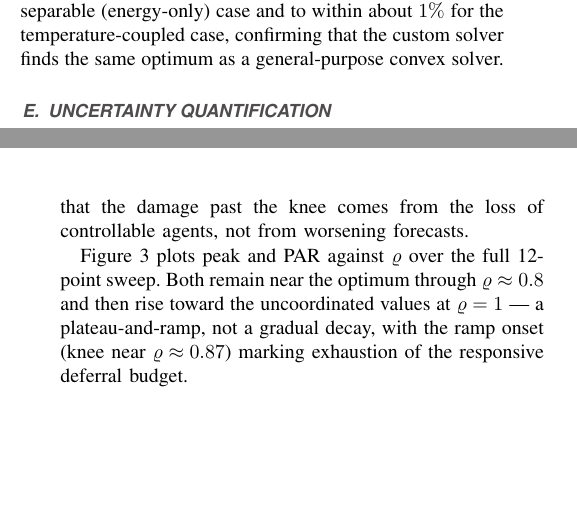
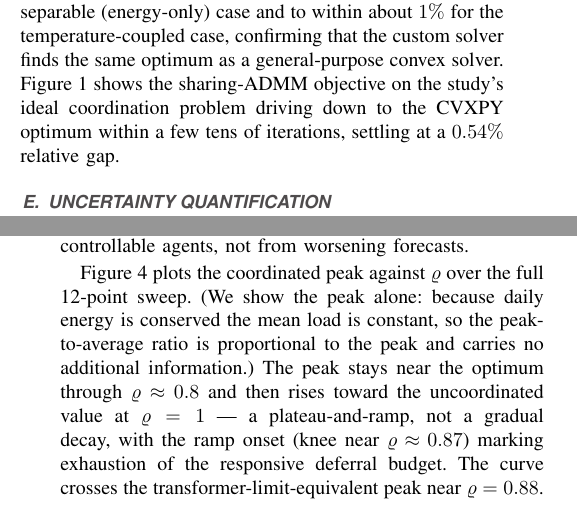
Before and after one commit to lirei-lab/gridalyn, a LaTeX paper (manuscripts/admm_thermal_consensus/paper/index.tex, which reads manuscripts/admm_thermal_consensus/paper/sections/04_methodology.tex, manuscripts/admm_thermal_consensus/paper/sections/06_results.tex): two parts of the columns of pages 5 and 8 of 12, joined at a grey line, cut so that both start at the same text, the shorter picture padded with empty space. Compiled offline with pdfLaTeX.

Commit message:
docs(admm-thermal-consensus): add convergence figure; single-curve peak figure
Methodology: add the ADMM-vs-CVXPY convergence figure (objective -> centralized
optimum, 0.54% gap). Results: replace the redundant peak+PAR twin-axis plot with
a single coordinated-peak curve against the uncoordinated and transformer-limit
references; update caption and text.

```diff
--- a/manuscripts/admm_thermal_consensus/paper/sections/04_methodology.tex
+++ b/manuscripts/admm_thermal_consensus/paper/sections/04_methodology.tex
@@ -151,3 +151,6 @@ quadratic program in CVXPY. The two agree on the aggregate peak to within
 $0.05\%$; the objective is reproduced exactly for the separable (energy-only) case
 and to within about $1\%$ for the temperature-coupled case, confirming that the
 custom solver finds the same optimum as a general-purpose convex solver.
+Figure~\ref{fig:convergence} shows the sharing-ADMM objective on the study's
+ideal coordination problem driving down to the CVXPY optimum within a few tens of
+iterations, settling at a $0.54\%$ relative gap.
@@ -154,3 +164,5 @@ custom solver finds the same optimum as a general-purpose convex solver.
+\label{fig:convergence}
+\end{figure}
 
 \subsection{Uncertainty quantification}
 The deterministic sweep fixes one failing-agent subset and the raw point forecast
--- a/manuscripts/admm_thermal_consensus/paper/sections/06_results.tex
+++ b/manuscripts/admm_thermal_consensus/paper/sections/06_results.tex
@@ -130,15 +130,16 @@ nearly flat in $\varrho$ ($\approx 0.30$~kW) even as the aggregate degrades shar
 direct evidence that the damage past the knee comes from the loss of controllable
 agents, not from worsening forecasts.
 
-Figure~\ref{fig:peakpar} plots peak and PAR against $\varrho$ over the full
-12-point sweep. Both remain near the optimum through $\varrho \approx 0.8$
-and then rise toward the uncoordinated values at $\varrho = 1$
---- a plateau-and-ramp, not a gradual decay, with the ramp onset (knee near
-$\varrho \approx 0.87$) marking exhaustion of the responsive deferral budget.
+Figure~\ref{fig:peakpar} plots the coordinated peak against $\varrho$ over the
+full 12-point sweep. (We show the peak alone: because daily energy is conserved
+the mean load is constant, so the peak-to-average ratio is proportional to the
+peak and carries no additional information.) The peak stays near the optimum
+through $\varrho \approx 0.8$ and then rises toward the uncoordinated value at
+$\varrho = 1$ --- a plateau-and-ramp, not a gradual decay, with the ramp onset
+(knee near $\varrho \approx 0.87$) marking exhaustion of the responsive deferral
+budget. The curve crosses the transformer-limit-equivalent peak near
+$\varrho = 0.88$.
 
 \begin{figure}[t]
 \centering
 \includegraphics[width=\columnwidth]{fig_peak_par_vs_rho.pdf}
-\caption{Aggregate peak and PAR versus the non-responsive fraction $\varrho$. The
-horizontal axis labelled ``rho'' in the plotted image denotes this fraction
-$\varrho$, not the ADMM penalty $\rho_{\mathrm{ADMM}}$.}
```
Also changed, not shown: manuscripts/admm_thermal_consensus/paper/index.pdf, manuscripts/admm_thermal_consensus/paper/sections/04_methodology.tex (7 more changed lines), manuscripts/admm_thermal_consensus/paper/sections/06_results.tex (5 more changed lines), 1 other file.
